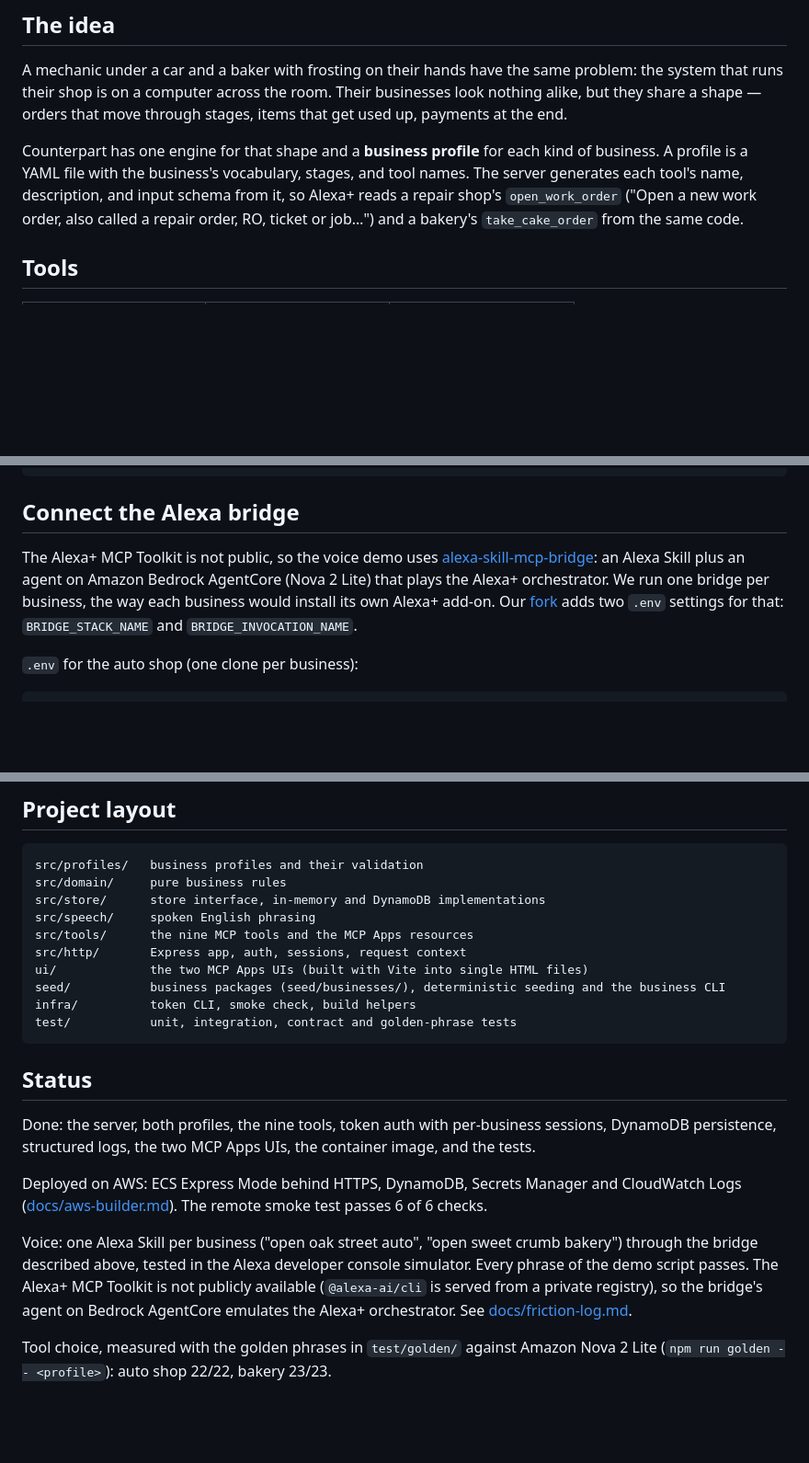
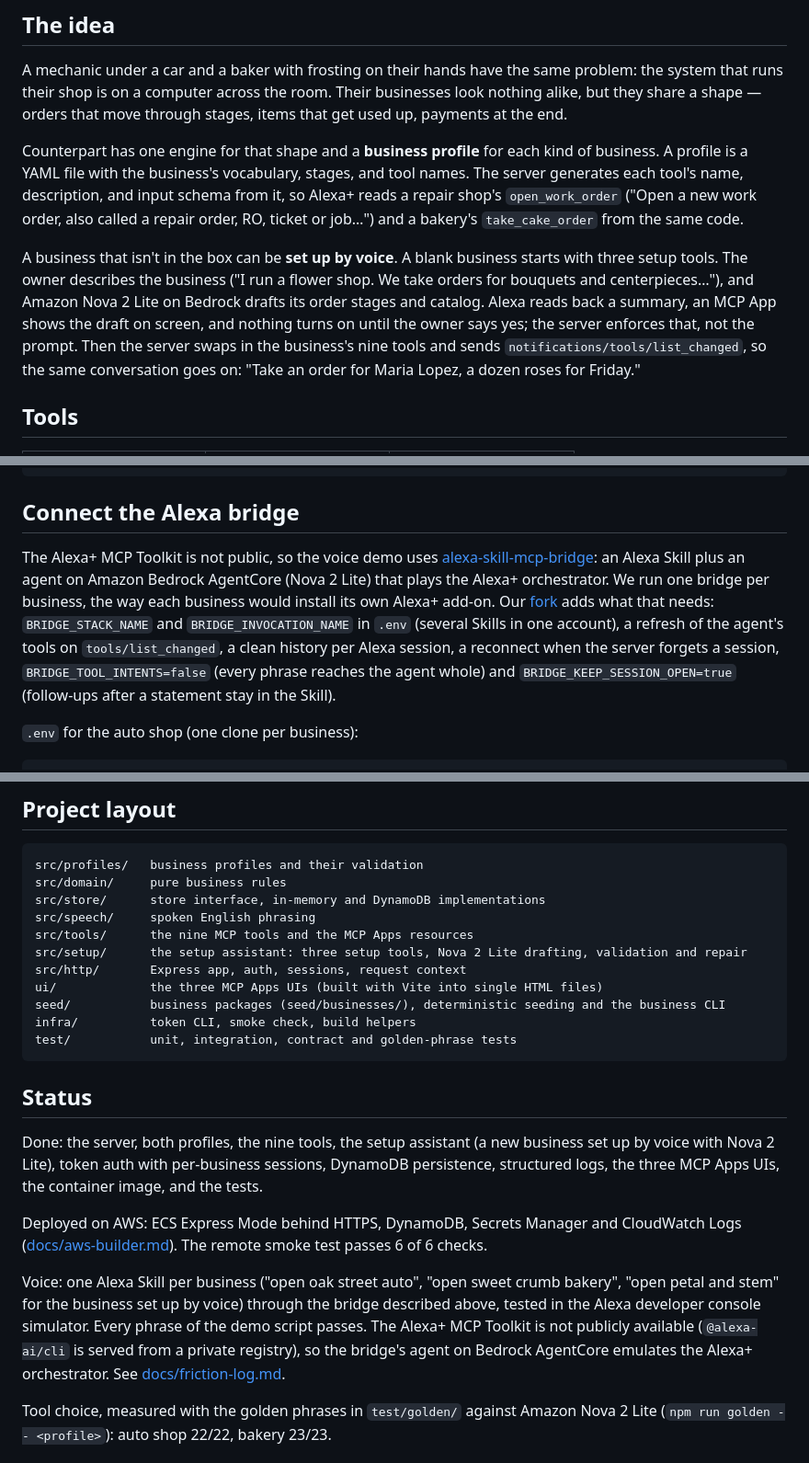
Before and after one commit to Raul99Alejandro/counterpart, a Markdown page: README.md, 3 parts joined by grey strips. Shown at 92% size. GitHub-like rendering; blank space fills up the shorter version.

```diff
--- a/README.md
+++ b/README.md
@@ -11,6 +11,8 @@ Counterpart is a self-hosted [MCP](https://modelcontextprotocol.io) server that
 A mechanic under a car and a baker with frosting on their hands have the same problem: the system that runs their shop is on a computer across the room. Their businesses look nothing alike, but they share a shape — orders that move through stages, items that get used up, payments at the end.
 
 Counterpart has one engine for that shape and a **business profile** for each kind of business. A profile is a YAML file with the business's vocabulary, stages, and tool names. The server generates each tool's name, description, and input schema from it, so Alexa+ reads a repair shop's `open_work_order` ("Open a new work order, also called a repair order, RO, ticket or job…") and a bakery's `take_cake_order` from the same code.
+
+A business that isn't in the box can be **set up by voice**. A blank business starts with three setup tools. The owner describes the business ("I run a flower shop. We take orders for bouquets and centerpieces…"), and Amazon Nova 2 Lite on Bedrock drafts its order stages and catalog. Alexa reads back a summary, an MCP App shows the draft on screen, and nothing turns on until the owner says yes; the server enforces that, not the prompt. Then the server swaps in the business's nine tools and sends `notifications/tools/list_changed`, so the same conversation goes on: "Take an order for Maria Lopez, a dozen roses for Friday."
 
 ## Tools
 
@@ -105,7 +109,7 @@ npm run teardown -- --yes          # add --keep-data to keep the table and the t
 
 ## Connect the Alexa bridge
 
-The Alexa+ MCP Toolkit is not public, so the voice demo uses [alexa-skill-mcp-bridge](https://github.com/KayLerch/alexa-skill-mcp-bridge): an Alexa Skill plus an agent on Amazon Bedrock AgentCore (Nova 2 Lite) that plays the Alexa+ orchestrator. We run one bridge per business, the way each business would install its own Alexa+ add-on. Our [fork](https://github.com/Raul99Alejandro/alexa-skill-mcp-bridge/tree/counterpart) adds two `.env` settings for that: `BRIDGE_STACK_NAME` and `BRIDGE_INVOCATION_NAME`.
+The Alexa+ MCP Toolkit is not public, so the voice demo uses [alexa-skill-mcp-bridge](https://github.com/KayLerch/alexa-skill-mcp-bridge): an Alexa Skill plus an agent on Amazon Bedrock AgentCore (Nova 2 Lite) that plays the Alexa+ orchestrator. We run one bridge per business, the way each business would install its own Alexa+ add-on. Our [fork](https://github.com/Raul99Alejandro/alexa-skill-mcp-bridge/tree/counterpart) adds what that needs: `BRIDGE_STACK_NAME` and `BRIDGE_INVOCATION_NAME` in `.env` (several Skills in one account), a refresh of the agent's tools on `tools/list_changed`, a clean history per Alexa session, a reconnect when the server forgets a session, `BRIDGE_TOOL_INTENTS=false` (every phrase reaches the agent whole) and `BRIDGE_KEEP_SESSION_OPEN=true` (follow-ups after a statement stay in the Skill).
 
 `.env` for the auto shop (one clone per business):
 
@@ -174,8 +178,9 @@ src/domain/     pure business rules
 src/store/      store interface, in-memory and DynamoDB implementations
 src/speech/     spoken English phrasing
 src/tools/      the nine MCP tools and the MCP Apps resources
+src/setup/      the setup assistant: three setup tools, Nova 2 Lite drafting, validation and repair
 src/http/       Express app, auth, sessions, request context
-ui/             the two MCP Apps UIs (built with Vite into single HTML files)
+ui/             the three MCP Apps UIs (built with Vite into single HTML files)
 seed/           business packages (seed/businesses/), deterministic seeding and the business CLI
 infra/          token CLI, smoke check, build helpers
 test/           unit, integration, contract and golden-phrase tests
@@ -183,11 +188,11 @@ test/           unit, integration, contract and golden-phrase tests
 
 ## Status
 
-Done: the server, both profiles, the nine tools, token auth with per-business sessions, DynamoDB persistence, structured logs, the two MCP Apps UIs, the container image, and the tests.
+Done: the server, both profiles, the nine tools, the setup assistant (a new business set up by voice with Nova 2 Lite), token auth with per-business sessions, DynamoDB persistence, structured logs, the three MCP Apps UIs, the container image, and the tests.
 
 Deployed on AWS: ECS Express Mode behind HTTPS, DynamoDB, Secrets Manager and CloudWatch Logs ([docs/aws-builder.md](docs/aws-builder.md)). The remote smoke test passes 6 of 6 checks.
 
-Voice: one Alexa Skill per business ("open oak street auto", "open sweet crumb bakery") through the bridge described above, tested in the Alexa developer console simulator. Every phrase of the demo script passes. The Alexa+ MCP Toolkit is not publicly available (`@alexa-ai/cli` is served from a private registry), so the bridge's agent on Bedrock AgentCore emulates the Alexa+ orchestrator. See [docs/friction-log.md](docs/friction-log.md).
+Voice: one Alexa Skill per business ("open oak street auto", "open sweet crumb bakery", "open petal and stem" for the business set up by voice) through the bridge described above, tested in the Alexa developer console simulator. Every phrase of the demo script passes. The Alexa+ MCP Toolkit is not publicly available (`@alexa-ai/cli` is served from a private registry), so the bridge's agent on Bedrock AgentCore emulates the Alexa+ orchestrator. See [docs/friction-log.md](docs/friction-log.md).
 
 Tool choice, measured with the golden phrases in `test/golden/` against Amazon Nova 2 Lite (`npm run golden -- <profile>`): auto shop 22/22, bakery 23/23.
 
```
Also changed, not shown: other parts of README.md (+2 -0 lines), docs/friction-log.md (+188 -63 lines).
